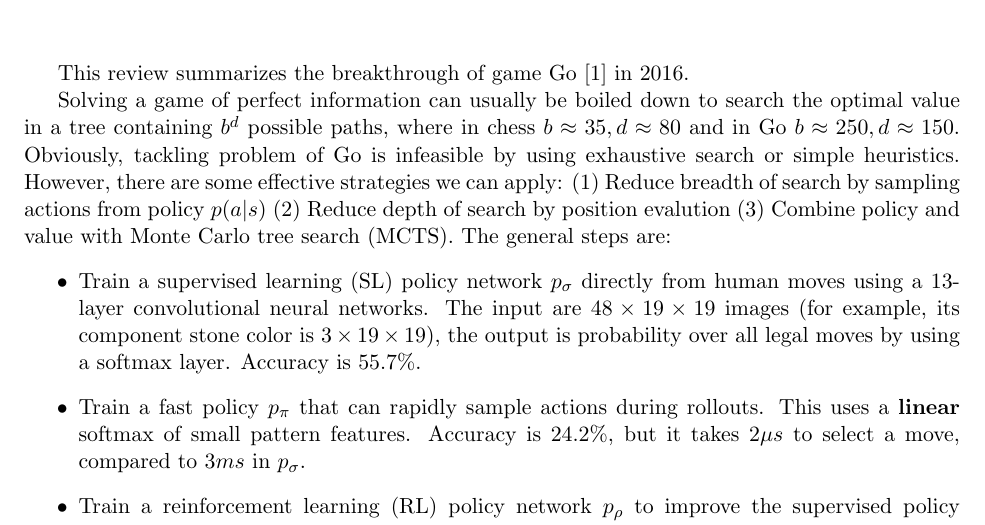
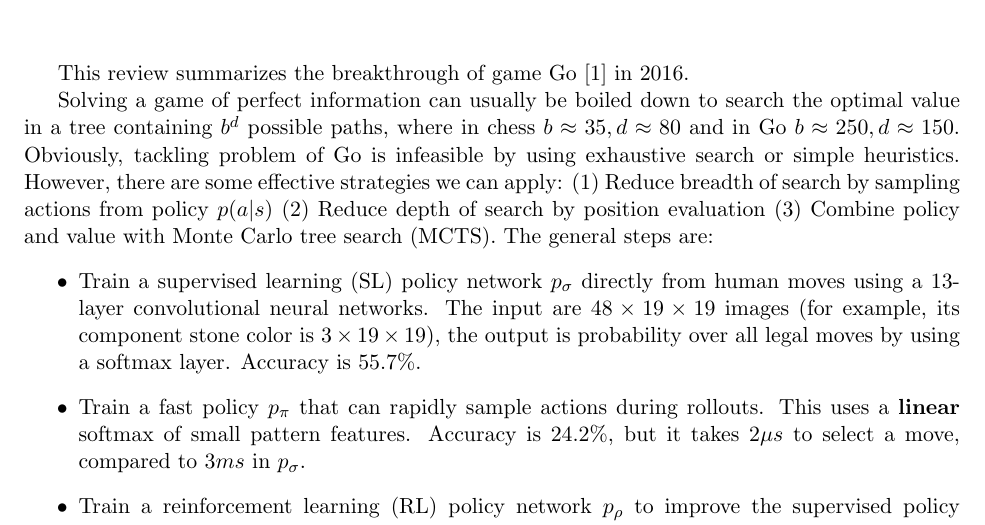
Before and after one commit to feixia586/zhihu_material, a LaTeX document (alphago/one_page_alphago.tex): part of page 1 of 2, cut so that both start at the same text. Compiled offline with pdfLaTeX.

Commit message:
correct typo

```diff
--- a/alphago/one_page_alphago.tex
+++ b/alphago/one_page_alphago.tex
@@ -16,7 +16,7 @@
 \maketitle
 This review summarizes the breakthrough of game Go~\cite{Silver_2016} in 2016.
 
-Solving a game of perfect information can usually be boiled down to search the optimal value in a tree containing $b^d$ possible paths, where in chess $b\approx 35, d\approx 80$ and in Go $b\approx 250, d\approx 150$. Obviously, tackling problem of Go is infeasible by using exhaustive search or simple heuristics. However, there are some effective strategies we can apply: (1) Reduce breadth of search by sampling actions from policy $p(a|s)$ (2) Reduce depth of search by position evalution (3) Combine policy and value with Monte Carlo tree search (MCTS). The general steps are:
+Solving a game of perfect information can usually be boiled down to search the optimal value in a tree containing $b^d$ possible paths, where in chess $b\approx 35, d\approx 80$ and in Go $b\approx 250, d\approx 150$. Obviously, tackling problem of Go is infeasible by using exhaustive search or simple heuristics. However, there are some effective strategies we can apply: (1) Reduce breadth of search by sampling actions from policy $p(a|s)$ (2) Reduce depth of search by position evaluation (3) Combine policy and value with Monte Carlo tree search (MCTS). The general steps are:
 \begin{itemize}
 \item Train a supervised learning (SL) policy network $p_{\sigma}$ directly from human moves using a 13-layer convolutional neural networks. The input are $48\times 19 \times 19$ images (for example, its component stone color is $3\times 19 \times 19$), the output is probability over all legal moves by using a softmax layer. Accuracy is $55.7\%$.
 \item Train a fast policy $p_{\pi}$ that can rapidly sample actions during rollouts. This uses a \textbf{linear} softmax of small pattern features. Accuracy is $24.2\%$, but it takes $2\mu s$ to select a move, compared to $3ms$ in $p_{\sigma}$.
```
Also changed, not shown: alphago/one_page_alphago.pdf.
